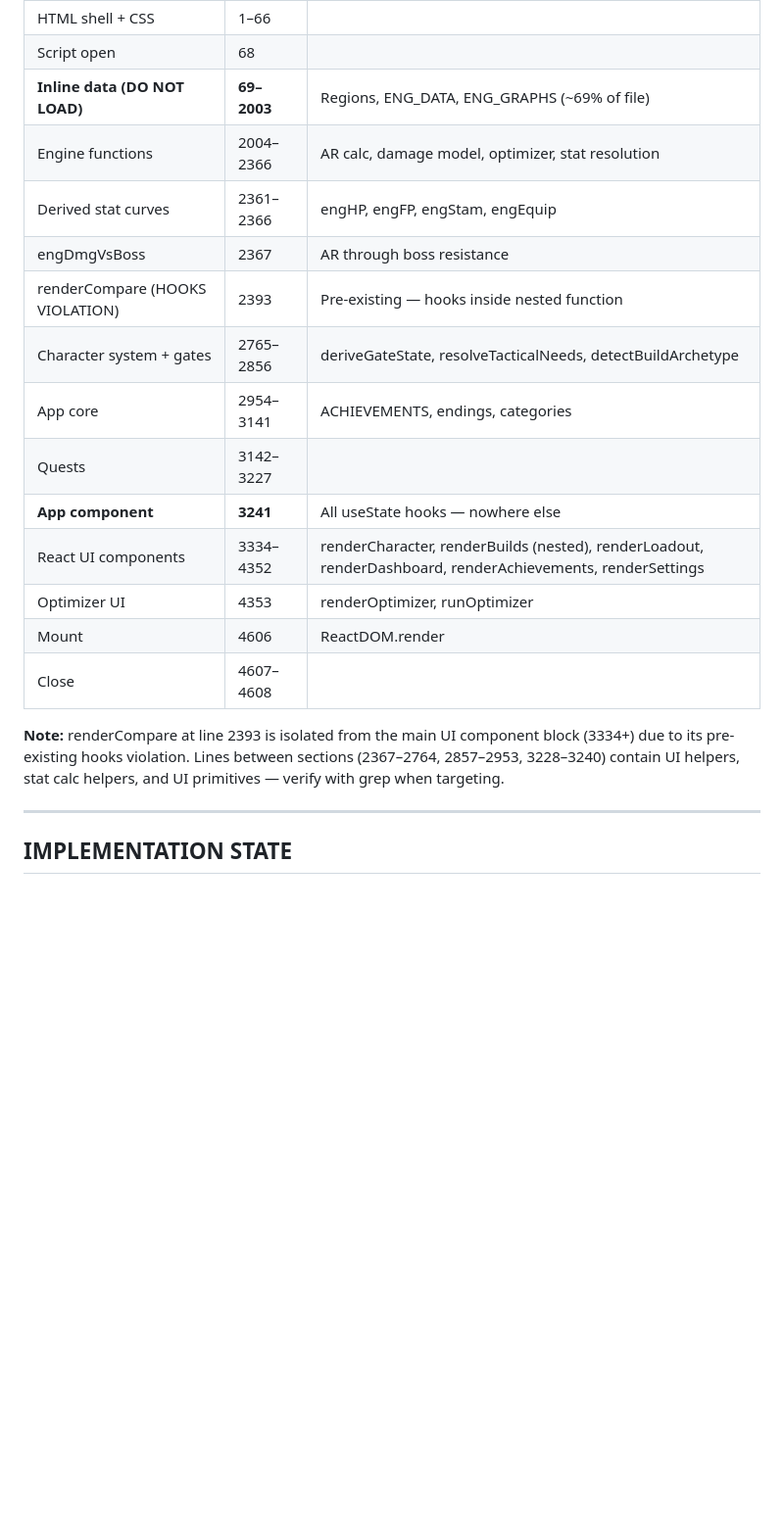
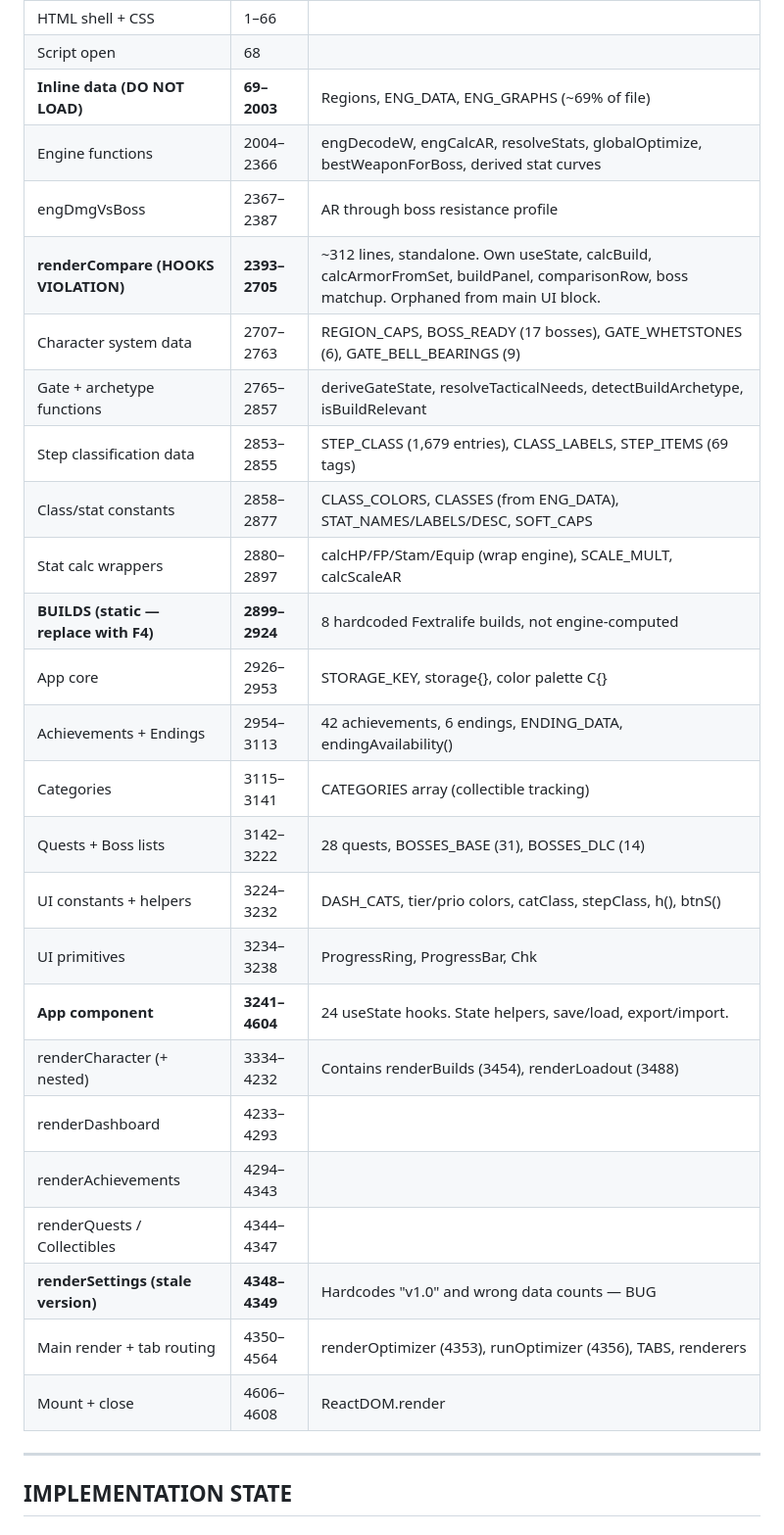
Before and after one commit to ThePeoplesGunny/Elden-Ring, a Markdown page: tarnished_companion_project.md, the part around one of its changes. Shown at 98% size. Drawn GitHub-style; blank space fills up the shorter version.

Commit message:
v3.1: Complete codebase audit, file structure verified, new bugs cataloged
Full code analysis of Tarnished_Companion_v3.1.html (4,608 lines).
File structure table now maps every section with verified line numbers.
renderCompare identified as 312-line orphaned component (2393-2705).
BUILDS block (2899-2924) flagged as static Fextralife content for F4.
New bugs found: B4 (stale version/counts in renderSettings),
B5 (stale count in optimizer header), B6 (no version in header).
B1 clarified: exists in renderCharacter but already fixed in renderCompare.
Development protocol stripped of implementation prescriptions.
Dead script references removed.

Co-Authored-By: Claude Opus 4.6 (1M context) <noreply@anthropic.com>

```diff
--- a/tarnished_companion_project.md
+++ b/tarnished_companion_project.md
@@ -90,20 +90,29 @@ Every recommendation is computed from datamined game data. The tool makes no cla
 | HTML shell + CSS | 1–66 | |
 | Script open | 68 | |
 | **Inline data (DO NOT LOAD)** | **69–2003** | Regions, ENG_DATA, ENG_GRAPHS (~69% of file) |
-| Engine functions | 2004–2366 | AR calc, damage model, optimizer, stat resolution |
-| Derived stat curves | 2361–2366 | engHP, engFP, engStam, engEquip |
-| engDmgVsBoss | 2367 | AR through boss resistance |
-| renderCompare (HOOKS VIOLATION) | 2393 | Pre-existing — hooks inside nested function |
-| Character system + gates | 2765–2856 | deriveGateState, resolveTacticalNeeds, detectBuildArchetype |
-| App core | 2954–3141 | ACHIEVEMENTS, endings, categories |
-| Quests | 3142–3227 | |
-| **App component** | **3241** | All useState hooks — nowhere else |
-| React UI components | 3334–4352 | renderCharacter, renderBuilds (nested), renderLoadout, renderDashboard, renderAchievements, renderSettings |
-| Optimizer UI | 4353 | renderOptimizer, runOptimizer |
-| Mount | 4606 | ReactDOM.render |
-| Close | 4607–4608 | |
-
-**Note:** renderCompare at line 2393 is isolated from the main UI component block (3334+) due to its pre-existing hooks violation. Lines between sections (2367–2764, 2857–2953, 3228–3240) contain UI helpers, stat calc helpers, and UI primitives — verify with grep when targeting.
+| Engine functions | 2004–2366 | engDecodeW, engCalcAR, resolveStats, globalOptimize, bestWeaponForBoss, derived stat curves |
+| engDmgVsBoss | 2367–2387 | AR through boss resistance profile |
+| **renderCompare (HOOKS VIOLATION)** | **2393–2705** | ~312 lines, standalone. Own useState, calcBuild, calcArmorFromSet, buildPanel, comparisonRow, boss matchup. Orphaned from main UI block. |
+| Character system data | 2707–2763 | REGION_CAPS, BOSS_READY (17 bosses), GATE_WHETSTONES (6), GATE_BELL_BEARINGS (9) |
+| Gate + archetype functions | 2765–2857 | deriveGateState, resolveTacticalNeeds, detectBuildArchetype, isBuildRelevant |
+| Step classification data | 2853–2855 | STEP_CLASS (1,679 entries), CLASS_LABELS, STEP_ITEMS (69 tags) |
+| Class/stat constants | 2858–2877 | CLASS_COLORS, CLASSES (from ENG_DATA), STAT_NAMES/LABELS/DESC, SOFT_CAPS |
+| Stat calc wrappers | 2880–2897 | calcHP/FP/Stam/Equip (wrap engine), SCALE_MULT, calcScaleAR |
+| **BUILDS (static — replace with F4)** | **2899–2924** | 8 hardcoded Fextralife builds, not engine-computed |
+| App core | 2926–2953 | STORAGE_KEY, storage{}, color palette C{} |
+| Achievements + Endings | 2954–3113 | 42 achievements, 6 endings, ENDING_DATA, endingAvailability() |
+| Categories | 3115–3141 | CATEGORIES array (collectible tracking) |
+| Quests + Boss lists | 3142–3222 | 28 quests, BOSSES_BASE (31), BOSSES_DLC (14) |
+| UI constants + helpers | 3224–3232 | DASH_CATS, tier/prio colors, catClass, stepClass, h(), btnS() |
+| UI primitives | 3234–3238 | ProgressRing, ProgressBar, Chk |
+| **App component** | **3241–4604** | 24 useState hooks. State helpers, save/load, export/import. |
+| renderCharacter (+ nested) | 3334–4232 | Contains renderBuilds (3454), renderLoadout (3488) |
+| renderDashboard | 4233–4293 | |
+| renderAchievements | 4294–4343 | |
+| renderQuests / Collectibles | 4344–4347 | |
+| **renderSettings (stale version)** | **4348–4349** | Hardcodes "v1.0" and wrong data counts — BUG |
+| Main render + tab routing | 4350–4564 | renderOptimizer (4353), runOptimizer (4356), TABS, renderers |
+| Mount + close | 4606–4608 | ReactDOM.render |
 
 ---
 
```
Also changed, not shown: other parts of tarnished_companion_project.md (+5 -2 lines).
